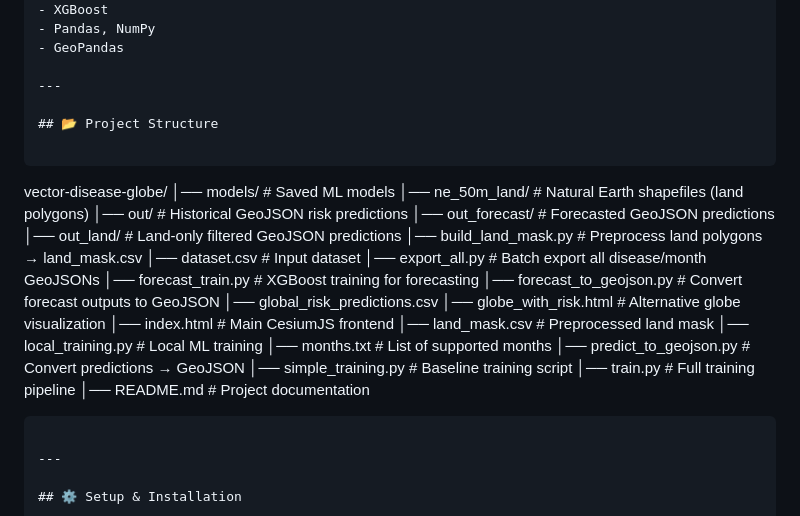
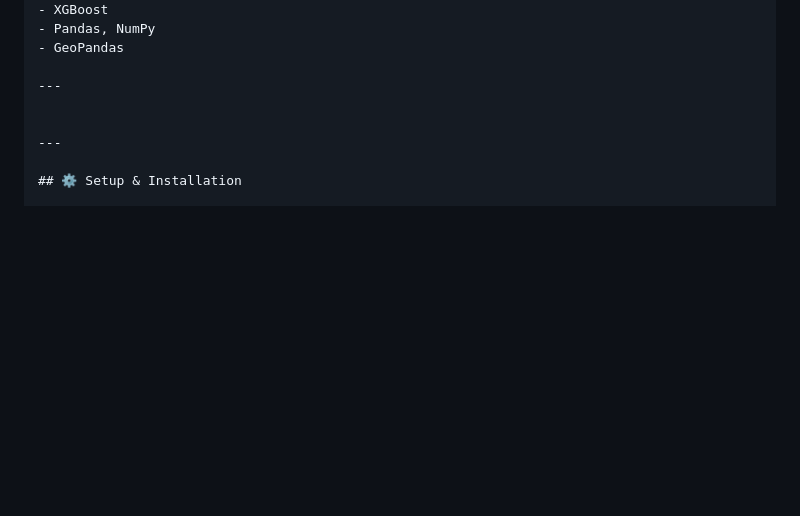
Before and after one commit to ashaikh23/vector-disease-globe, a Markdown page: README.md, the part around the change. Drawn GitHub-style; blank space fills up the shorter version.

`````diff
--- a/README.md
+++ b/README.md
@@ -85,33 +85,6 @@ Drive Link: https://drive.google.com/file/d/134ldGZN7-PGTFalisL7epE_wPyR4tHgy/vi
 
 ---
 
-## 📂 Project Structure
-
-```
-
-vector-disease-globe/
-│── models/                   # Saved ML models
-│── ne\_50m\_land/              # Natural Earth shapefiles (land polygons)
-│── out/                      # Historical GeoJSON risk predictions
-│── out\_forecast/             # Forecasted GeoJSON predictions
-│── out\_land/                 # Land-only filtered GeoJSON predictions
-│── build\_land\_mask.py        # Preprocess land polygons → land\_mask.csv
-│── dataset.csv               # Input dataset
-│── export\_all.py             # Batch export all disease/month GeoJSONs
-│── forecast\_train.py         # XGBoost training for forecasting
-│── forecast\_to\_geojson.py    # Convert forecast outputs to GeoJSON
-│── global\_risk\_predictions.csv
-│── globe\_with\_risk.html      # Alternative globe visualization
-│── index.html                # Main CesiumJS frontend
-│── land\_mask.csv             # Preprocessed land mask
-│── local\_training.py         # Local ML training
-│── months.txt                # List of supported months
-│── predict\_to\_geojson.py     # Convert predictions → GeoJSON
-│── simple\_training.py        # Baseline training script
-│── train.py                  # Full training pipeline
-│── README.md                 # Project documentation
-
-````
 
 ---
 
`````
